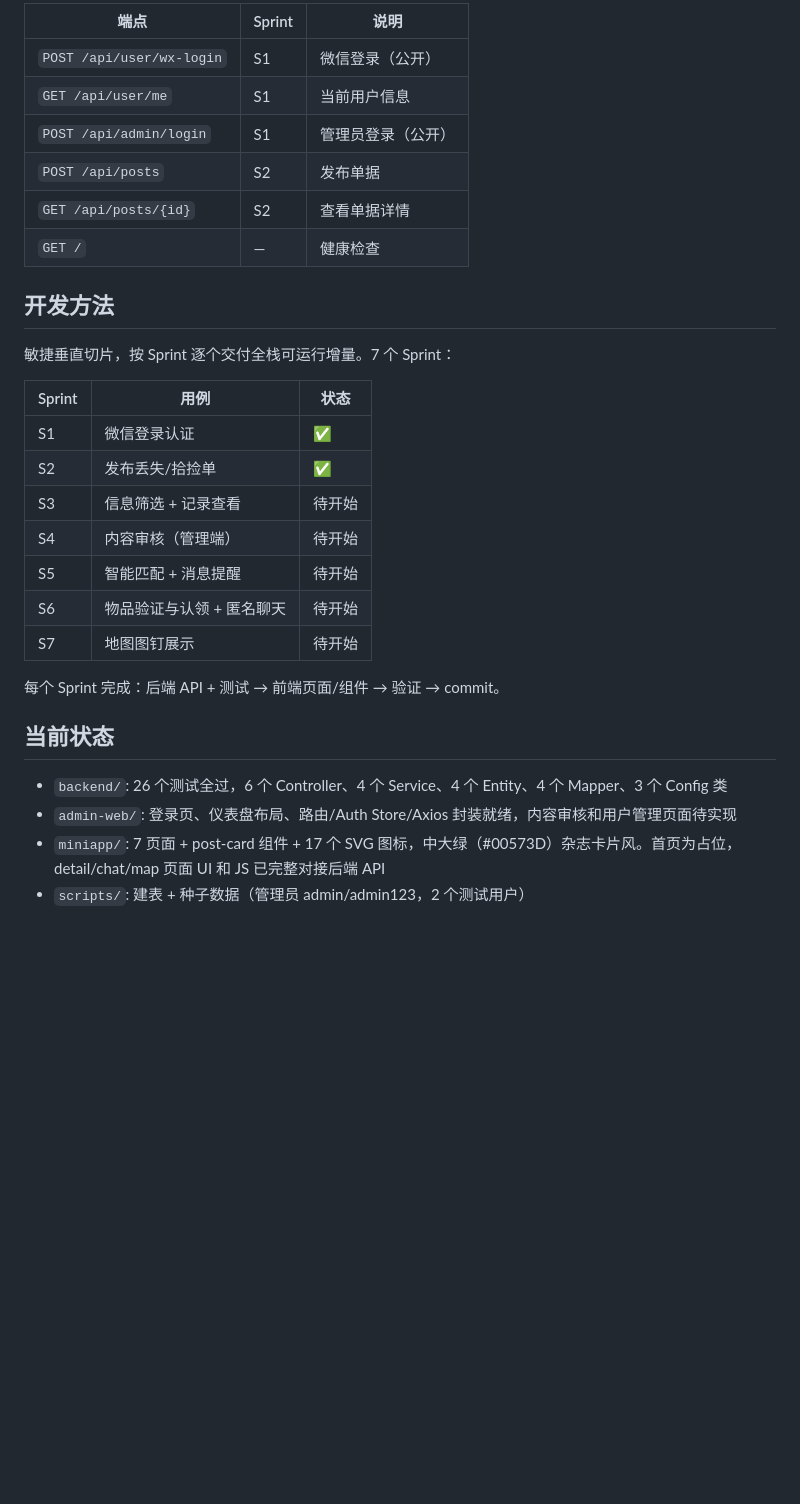
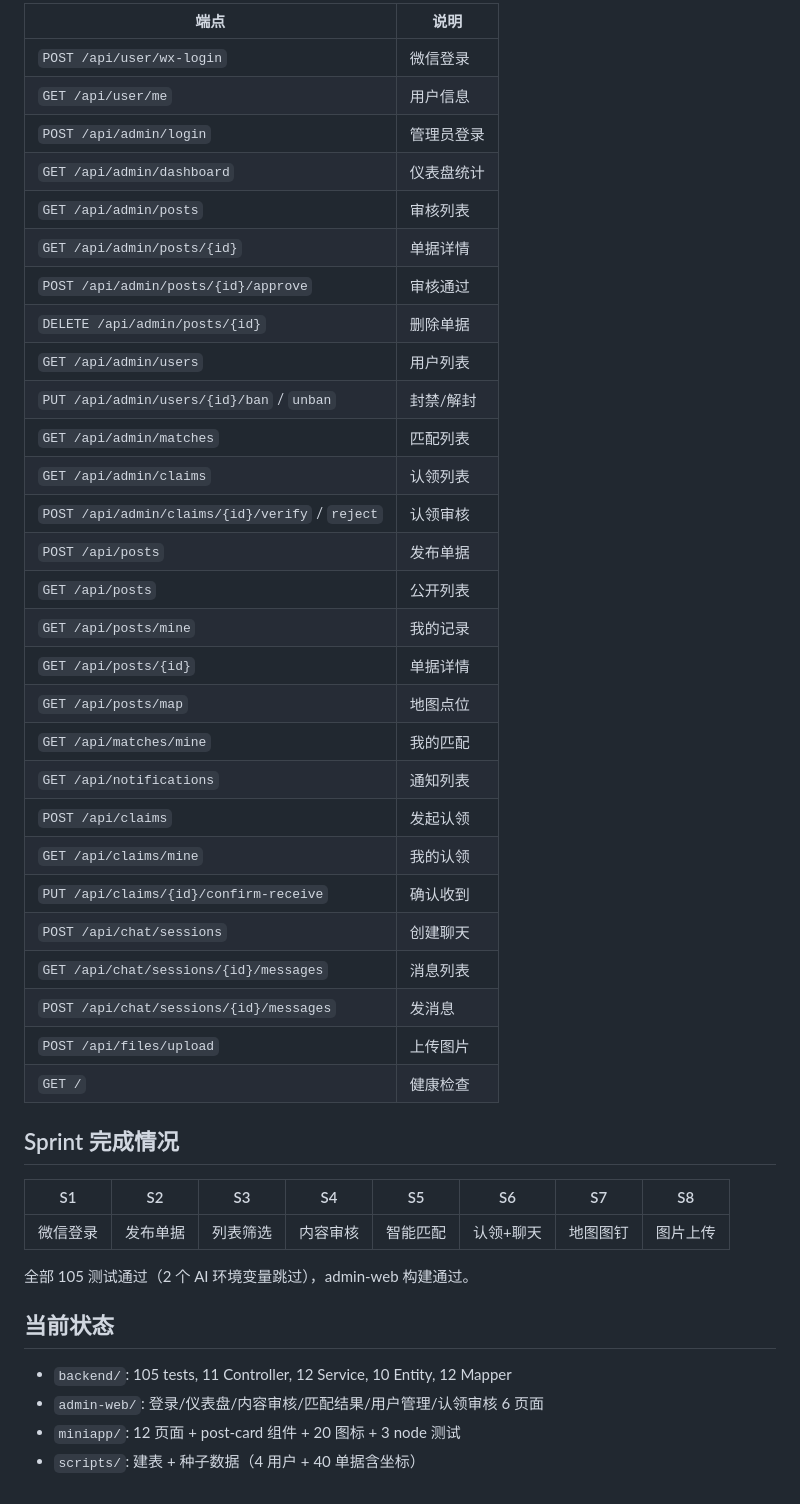
Before and after one commit to YuYe-YUE/shigui, a Markdown page: CLAUDE.md, the part around one of its changes. GitHub-like rendering; blank space fills up the shorter version.

```diff
--- a/CLAUDE.md
+++ b/CLAUDE.md
@@ -80,32 +82,46 @@ mysql -u root -pHang0611@ < scripts/seed_data.sql
 
-| 端点 | Sprint | 说明 |
-|------|--------|------|
-| `POST /api/user/wx-login` | S1 | 微信登录（公开） |
-| `GET /api/user/me` | S1 | 当前用户信息 |
-| `POST /api/admin/login` | S1 | 管理员登录（公开） |
-| `POST /api/posts` | S2 | 发布单据 |
-| `GET /api/posts/{id}` | S2 | 查看单据详情 |
-| `GET /` | — | 健康检查 |
+| 端点 | 说明 |
+|------|------|
+| `POST /api/user/wx-login` | 微信登录 |
+| `GET /api/user/me` | 用户信息 |
+| `POST /api/admin/login` | 管理员登录 |
+| `GET /api/admin/dashboard` | 仪表盘统计 |
+| `GET /api/admin/posts` | 审核列表 |
+| `GET /api/admin/posts/{id}` | 单据详情 |
+| `POST /api/admin/posts/{id}/approve` | 审核通过 |
+| `DELETE /api/admin/posts/{id}` | 删除单据 |
+| `GET /api/admin/users` | 用户列表 |
+| `PUT /api/admin/users/{id}/ban` / `unban` | 封禁/解封 |
+| `GET /api/admin/matches` | 匹配列表 |
+| `GET /api/admin/claims` | 认领列表 |
+| `POST /api/admin/claims/{id}/verify` / `reject` | 认领审核 |
+| `POST /api/posts` | 发布单据 |
+| `GET /api/posts` | 公开列表 |
+| `GET /api/posts/mine` | 我的记录 |
+| `GET /api/posts/{id}` | 单据详情 |
+| `GET /api/posts/map` | 地图点位 |
+| `GET /api/matches/mine` | 我的匹配 |
+| `GET /api/notifications` | 通知列表 |
+| `POST /api/claims` | 发起认领 |
+| `GET /api/claims/mine` | 我的认领 |
+| `PUT /api/claims/{id}/confirm-receive` | 确认收到 |
+| `POST /api/chat/sessions` | 创建聊天 |
+| `GET /api/chat/sessions/{id}/messages` | 消息列表 |
+| `POST /api/chat/sessions/{id}/messages` | 发消息 |
+| `POST /api/files/upload` | 上传图片 |
+| `GET /` | 健康检查 |
 
-## 开发方法
+## Sprint 完成情况
 
-敏捷垂直切片，按 Sprint 逐个交付全栈可运行增量。7 个 Sprint：
+| S1 | S2 | S3 | S4 | S5 | S6 | S7 | S8 |
+|----|----|----|----|----|----|----|-----|
+| 微信登录 | 发布单据 | 列表筛选 | 内容审核 | 智能匹配 | 认领+聊天 | 地图图钉 | 图片上传 |
 
-| Sprint | 用例 | 状态 |
-|--------|------|------|
-| S1 | 微信登录认证 | ✅ |
-| S2 | 发布丢失/拾捡单 | ✅ |
-| S3 | 信息筛选 + 记录查看 | 待开始 |
-| S4 | 内容审核（管理端） | 待开始 |
-| S5 | 智能匹配 + 消息提醒 | 待开始 |
-| S6 | 物品验证与认领 + 匿名聊天 | 待开始 |
-| S7 | 地图图钉展示 | 待开始 |
-
-每个 Sprint 完成：后端 API + 测试 → 前端页面/组件 → 验证 → commit。
+全部 105 测试通过（2 个 AI 环境变量跳过），admin-web 构建通过。
 
 ## 当前状态
 
-- `backend/`: 26 个测试全过，6 个 Controller、4 个 Service、4 个 Entity、4 个 Mapper、3 个 Config 类
-- `admin-web/`: 登录页、仪表盘布局、路由/Auth Store/Axios 封装就绪，内容审核和用户管理页面待实现
-- `miniapp/`: 7 页面 + post-card 组件 + 17 个 SVG 图标，中大绿（#00573D）杂志卡片风。首页为占位，detail/chat/map 页面 UI 和 JS 已完整对接后端 API
-- `scripts/`: 建表 + 种子数据（管理员 admin/admin123，2 个测试用户）
+- `backend/`: 105 tests, 11 Controller, 12 Service, 10 Entity, 12 Mapper
+- `admin-web/`: 登录/仪表盘/内容审核/匹配结果/用户管理/认领审核 6 页面
+- `miniapp/`: 12 页面 + post-card 组件 + 20 图标 + 3 node 测试
+- `scripts/`: 建表 + 种子数据（4 用户 + 40 单据含坐标）
```
Also changed, not shown: other parts of CLAUDE.md (+36 -34 lines).
